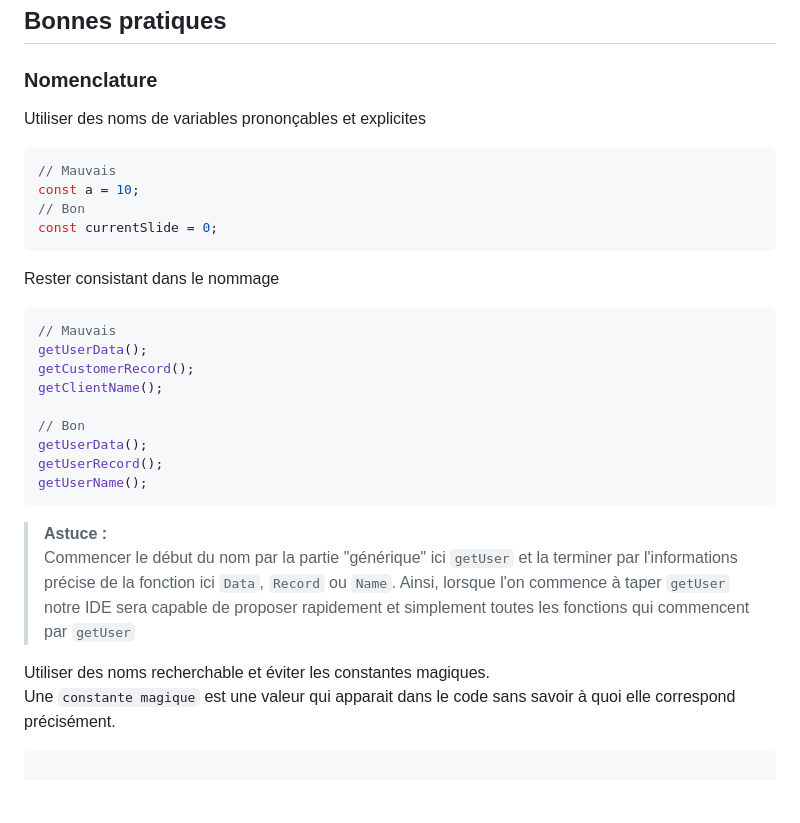
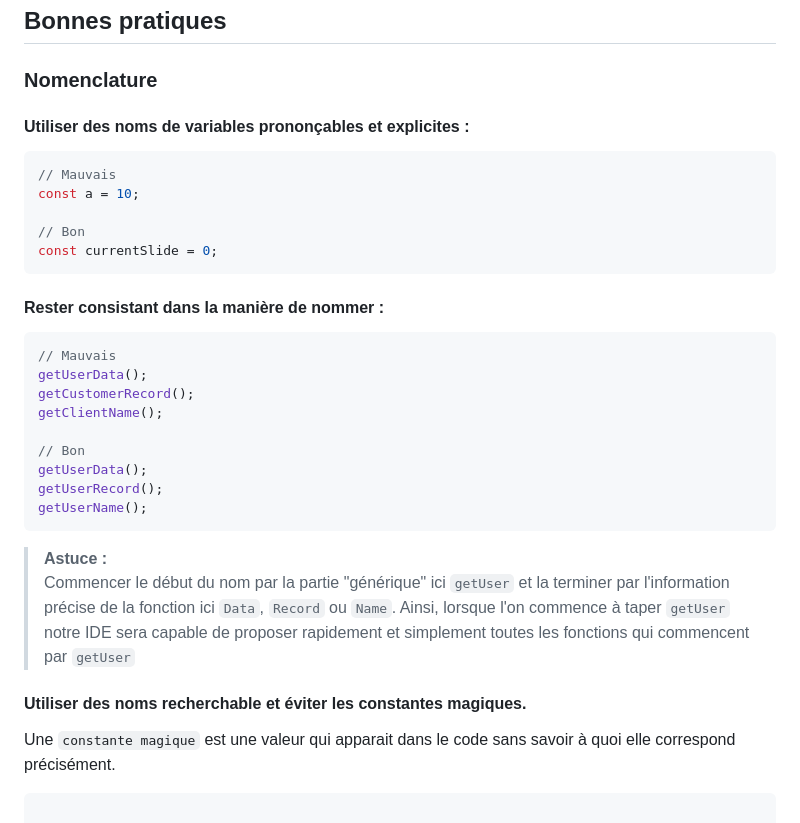
Before and after one commit to wmalbos/JavaScript-from-Zero-to-Proficiency, a Markdown page: javascript/readme.md, the part around the change. Rendered like a GitHub page; blank space fills up the shorter version.

Commit message:
(javascript) - update cheat sheet

````diff
--- a/javascript/readme.md
+++ b/javascript/readme.md
@@ -642,15 +642,16 @@ setInterval(() => {
 ## Bonnes pratiques
 
 ### Nomenclature
-Utiliser des noms de variables prononçables et explicites
+#### Utiliser des noms de variables prononçables et explicites :
 ```javascript
 // Mauvais
 const a = 10;
+
 // Bon
 const currentSlide = 0;
 ```
 
-Rester consistant dans le nommage
+#### Rester consistant dans la manière de nommer :
 ```javascript
 // Mauvais
 getUserData();
@@ -662,9 +663,9 @@ getUserData();
 getUserRecord();
 getUserName();
 ```
-> **Astuce :**<br/> Commencer le début du nom par la partie "générique" ici `getUser` et la terminer par l'informations précise de la fonction ici `Data`, `Record` ou `Name`. Ainsi, lorsque l'on commence à taper `getUser` notre IDE sera capable de proposer rapidement et simplement toutes les fonctions qui commencent par `getUser`
+> **Astuce :**<br/> Commencer le début du nom par la partie "générique" ici `getUser` et la terminer par l'information précise de la fonction ici `Data`, `Record` ou `Name`. Ainsi, lorsque l'on commence à taper `getUser` notre IDE sera capable de proposer rapidement et simplement toutes les fonctions qui commencent par `getUser`
 
-Utiliser des noms recherchable et éviter les constantes magiques.<br />
+#### Utiliser des noms recherchable et éviter les constantes magiques.<br />
 Une `constante magique` est une valeur qui apparait dans le code sans savoir à quoi elle correspond précisément.
 ```javascript
 
````
